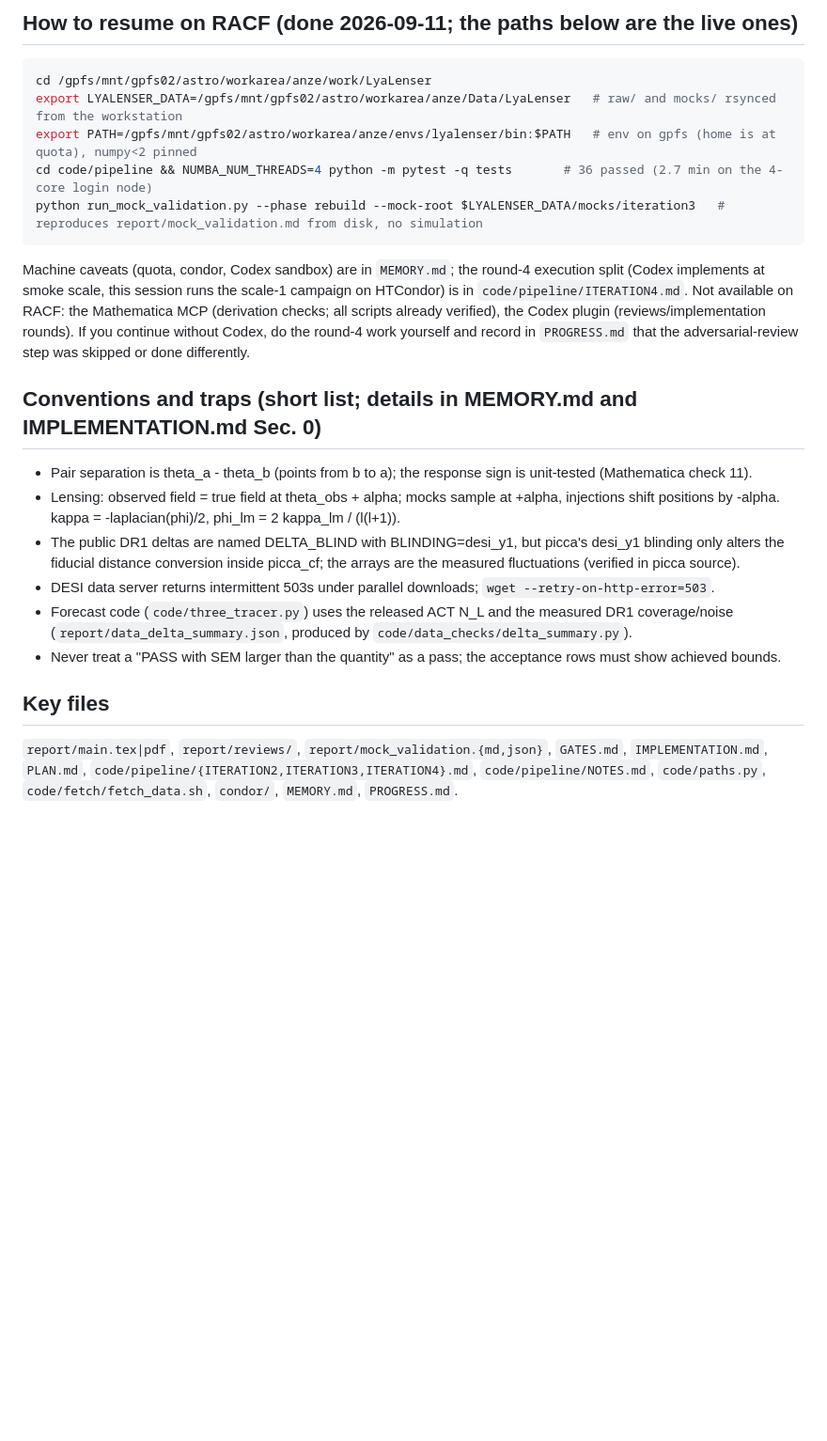
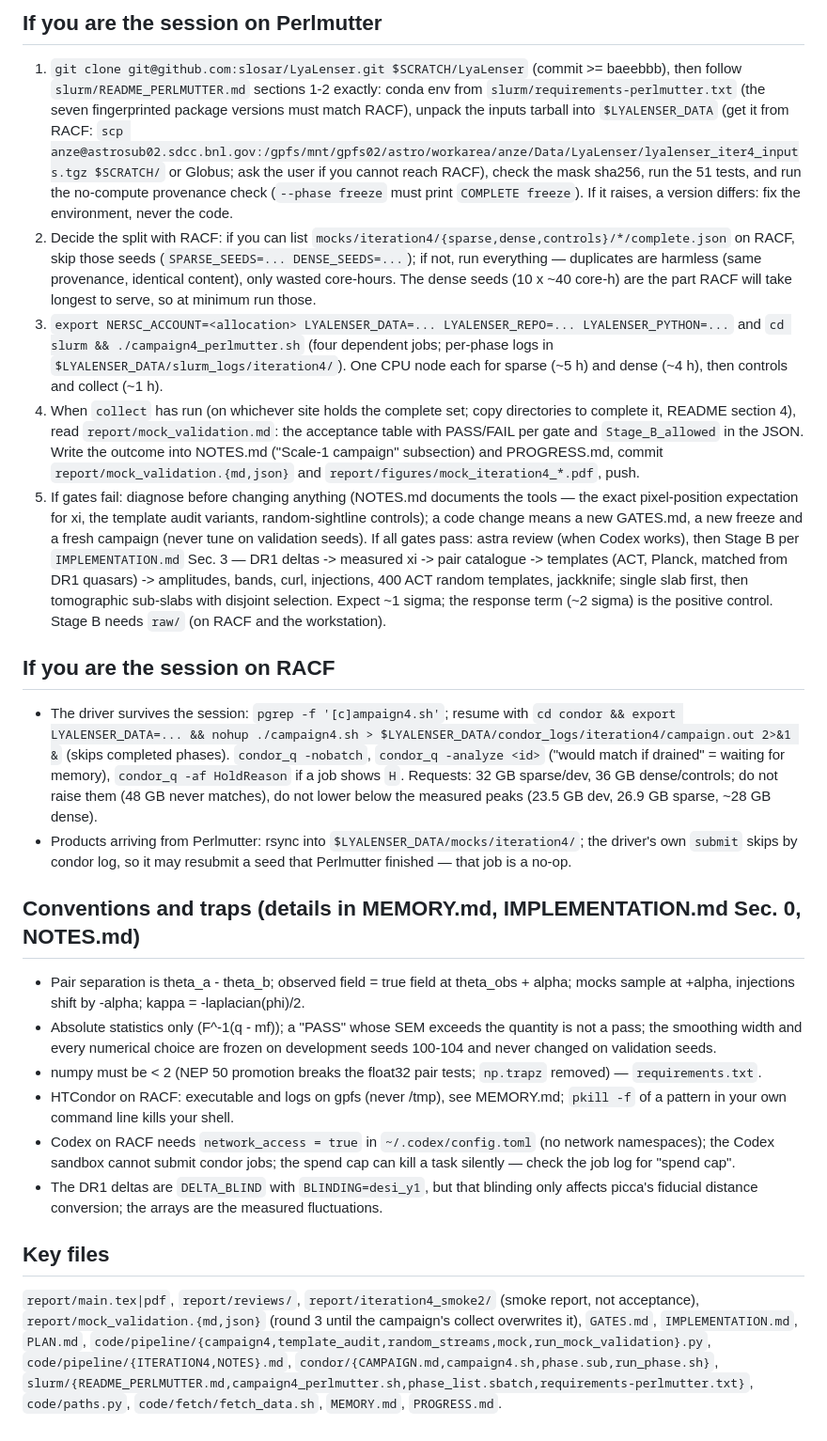
Before and after one commit to slosar/LyaLenser, a Markdown page: HANDOFF.md, the part around one of its changes. Shown at 94% size. Drawn GitHub-style; blank space fills up the shorter version.

````diff
--- a/HANDOFF.md
+++ b/HANDOFF.md
@@ -62,30 +49,57 @@ The same campaign can run on NERSC Perlmutter (~10 h on one CPU node instead of
 
-## How to resume on RACF (done 2026-09-11; the paths below are the live ones)
-```bash
-cd /gpfs/mnt/gpfs02/astro/workarea/anze/work/LyaLenser
-export LYALENSER_DATA=/gpfs/mnt/gpfs02/astro/workarea/anze/Data/LyaLenser   # raw/ and mocks/ rsynced from the workstation
-export PATH=/gpfs/mnt/gpfs02/astro/workarea/anze/envs/lyalenser/bin:$PATH   # env on gpfs (home is at quota), numpy<2 pinned
-cd code/pipeline && NUMBA_NUM_THREADS=4 python -m pytest -q tests       # 36 passed (2.7 min on the 4-core login node)
-python run_mock_validation.py --phase rebuild --mock-root $LYALENSER_DATA/mocks/iteration3   # reproduces report/mock_validation.md from disk, no simulation
-```
-Machine caveats (quota, condor, Codex sandbox) are in `MEMORY.md`; the round-4 execution split (Codex implements at
-smoke scale, this session runs the scale-1 campaign on HTCondor) is in `code/pipeline/ITERATION4.md`.
-Not available on RACF: the Mathematica MCP (derivation checks; all scripts already verified), the Codex plugin
-(reviews/implementation rounds). If you continue without Codex, do the round-4 work yourself and record in
-`PROGRESS.md` that the adversarial-review step was skipped or done differently.
+## If you are the session on Perlmutter
+1. `git clone git@github.com:slosar/LyaLenser.git $SCRATCH/LyaLenser` (commit >= baeebbb), then follow
+   `slurm/README_PERLMUTTER.md` sections 1-2 exactly: conda env from `slurm/requirements-perlmutter.txt` (the
+   seven fingerprinted package versions must match RACF), unpack the inputs tarball into `$LYALENSER_DATA`
+   (get it from RACF: `scp anze@astrosub02.sdcc.bnl.gov:/gpfs/mnt/gpfs02/astro/workarea/anze/Data/LyaLenser/lyalenser_iter4_inputs.tgz $SCRATCH/`
+   or Globus; ask the user if you cannot reach RACF), check the mask sha256, run the 51 tests, and run the
+   no-compute provenance check (`--phase freeze` must print `COMPLETE freeze`). If it raises, a version differs:
+   fix the environment, never the code.
+2. Decide the split with RACF: if you can list `mocks/iteration4/{sparse,dense,controls}/*/complete.json` on
+   RACF, skip those seeds (`SPARSE_SEEDS=... DENSE_SEEDS=...`); if not, run everything — duplicates are harmless
+   (same provenance, identical content), only wasted core-hours. The dense seeds (10 x ~40 core-h) are the part
+   RACF will take longest to serve, so at minimum run those.
+3. `export NERSC_ACCOUNT=<allocation> LYALENSER_DATA=... LYALENSER_REPO=... LYALENSER_PYTHON=...` and
+   `cd slurm && ./campaign4_perlmutter.sh` (four dependent jobs; per-phase logs in `$LYALENSER_DATA/slurm_logs/iteration4/`).
+   One CPU node each for sparse (~5 h) and dense (~4 h), then controls and collect (~1 h).
+4. When `collect` has run (on whichever site holds the complete set; copy directories to complete it, README
+   section 4), read `report/mock_validation.md`: the acceptance table with PASS/FAIL per gate and
+   `Stage_B_allowed` in the JSON. Write the outcome into NOTES.md ("Scale-1 campaign" subsection) and
+   PROGRESS.md, commit `report/mock_validation.{md,json}` and `report/figures/mock_iteration4_*.pdf`, push.
+5. If gates fail: diagnose before changing anything (NOTES.md documents the tools — the exact pixel-position
+   expectation for xi, the template audit variants, random-sightline controls); a code change means a new
+   GATES.md, a new freeze and a fresh campaign (never tune on validation seeds). If all gates pass: astra review
+   (when Codex works), then Stage B per `IMPLEMENTATION.md` Sec. 3 — DR1 deltas -> measured xi -> pair catalogue
+   -> templates (ACT, Planck, matched from DR1 quasars) -> amplitudes, bands, curl, injections, 400 ACT random
+   templates, jackknife; single slab first, then tomographic sub-slabs with disjoint selection. Expect ~1 sigma;
+   the response term (~2 sigma) is the positive control. Stage B needs `raw/` (on RACF and the workstation).
 
-## Conventions and traps (short list; details in MEMORY.md and IMPLEMENTATION.md Sec. 0)
-- Pair separation is theta_a - theta_b (points from b to a); the response sign is unit-tested (Mathematica check 11).
-- Lensing: observed field = true field at theta_obs + alpha; mocks sample at +alpha, injections shift positions by
-  -alpha. kappa = -laplacian(phi)/2, phi_lm = 2 kappa_lm / (l(l+1)).
-- The public DR1 deltas are named DELTA_BLIND with BLINDING=desi_y1, but picca's desi_y1 blinding only alters the
-  fiducial distance conversion inside picca_cf; the arrays are the measured fluctuations (verified in picca source).
-- DESI data server returns intermittent 503s under parallel downloads; `wget --retry-on-http-error=503`.
-- Forecast code (`code/three_tracer.py`) uses the released ACT N_L and the measured DR1 coverage/noise
-  (`report/data_delta_summary.json`, produced by `code/data_checks/delta_summary.py`).
-- Never treat a "PASS with SEM larger than the quantity" as a pass; the acceptance rows must show achieved bounds.
+## If you are the session on RACF
+- The driver survives the session: `pgrep -f '[c]ampaign4.sh'`; resume with
+  `cd condor && export LYALENSER_DATA=... && nohup ./campaign4.sh > $LYALENSER_DATA/condor_logs/iteration4/campaign.out 2>&1 &`
+  (skips completed phases). `condor_q -nobatch`, `condor_q -analyze <id>` ("would match if drained" = waiting for
+  memory), `condor_q -af HoldReason` if a job shows `H`. Requests: 32 GB sparse/dev, 36 GB dense/controls; do not
+  raise them (48 GB never matches), do not lower below the measured peaks (23.5 GB dev, 26.9 GB sparse, ~28 GB dense).
+- Products arriving from Perlmutter: rsync into `$LYALENSER_DATA/mocks/iteration4/`; the driver's own `submit`
+  skips by condor log, so it may resubmit a seed that Perlmutter finished — that job is a no-op.
+
+## Conventions and traps (details in MEMORY.md, IMPLEMENTATION.md Sec. 0, NOTES.md)
+- Pair separation is theta_a - theta_b; observed field = true field at theta_obs + alpha; mocks sample at +alpha,
+  injections shift by -alpha; kappa = -laplacian(phi)/2.
+- Absolute statistics only (F^-1(q - mf)); a "PASS" whose SEM exceeds the quantity is not a pass; the smoothing
+  width and every numerical choice are frozen on development seeds 100-104 and never changed on validation seeds.
+- numpy must be < 2 (NEP 50 promotion breaks the float32 pair tests; `np.trapz` removed) — `requirements.txt`.
+- HTCondor on RACF: executable and logs on gpfs (never /tmp), see MEMORY.md; `pkill -f` of a pattern in your own
+  command line kills your shell.
+- Codex on RACF needs `network_access = true` in `~/.codex/config.toml` (no network namespaces); the Codex sandbox
+  cannot submit condor jobs; the spend cap can kill a task silently — check the job log for "spend cap".
+- The DR1 deltas are `DELTA_BLIND` with `BLINDING=desi_y1`, but that blinding only affects picca's fiducial
+  distance conversion; the arrays are the measured fluctuations.
 
 ## Key files
-`report/main.tex|pdf`, `report/reviews/`, `report/mock_validation.{md,json}`, `GATES.md`, `IMPLEMENTATION.md`,
-`PLAN.md`, `code/pipeline/{ITERATION2,ITERATION3,ITERATION4}.md`, `code/pipeline/NOTES.md`, `code/paths.py`,
-`code/fetch/fetch_data.sh`, `condor/`, `MEMORY.md`, `PROGRESS.md`.
+`report/main.tex|pdf`, `report/reviews/`, `report/iteration4_smoke2/` (smoke report, not acceptance),
+`report/mock_validation.{md,json}` (round 3 until the campaign's collect overwrites it), `GATES.md`,
+`IMPLEMENTATION.md`, `PLAN.md`, `code/pipeline/{campaign4,template_audit,random_streams,mock,run_mock_validation}.py`,
+`code/pipeline/{ITERATION4,NOTES}.md`, `condor/{CAMPAIGN.md,campaign4.sh,phase.sub,run_phase.sh}`,
+`slurm/{README_PERLMUTTER.md,campaign4_perlmutter.sh,phase_list.sbatch,requirements-perlmutter.txt}`,
+`code/paths.py`, `code/fetch/fetch_data.sh`, `MEMORY.md`, `PROGRESS.md`.
````
Also changed, not shown: other parts of HANDOFF.md (+40 -53 lines).
